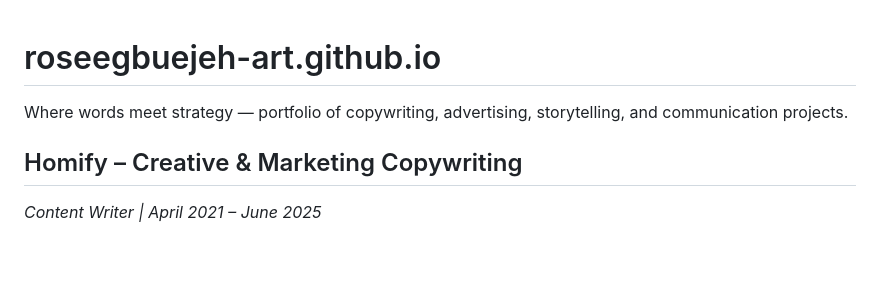
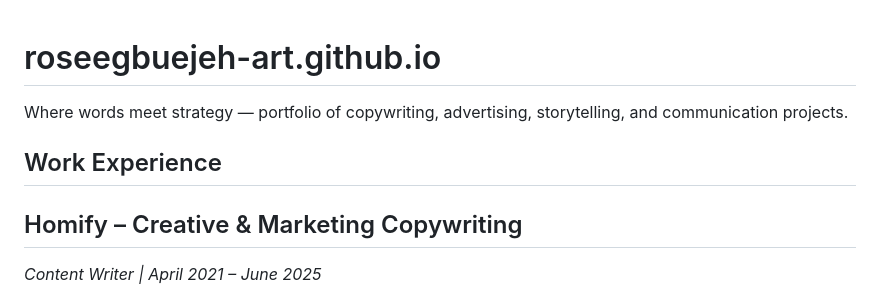
Before and after one commit to roseegbuejeh-art/roseegbuejeh-art.github.io, a Markdown page: README.md, the part around the change. Rendered like a GitHub page; blank space fills up the shorter version.

```diff
--- a/README.md
+++ b/README.md
@@ -1,5 +1,7 @@
 # roseegbuejeh-art.github.io
 Where words meet strategy — portfolio of copywriting, advertising, storytelling, and communication projects.
+## Work Experience
+
 ## Homify – Creative & Marketing Copywriting
 *Content Writer | April 2021 – June 2025*
 
```
